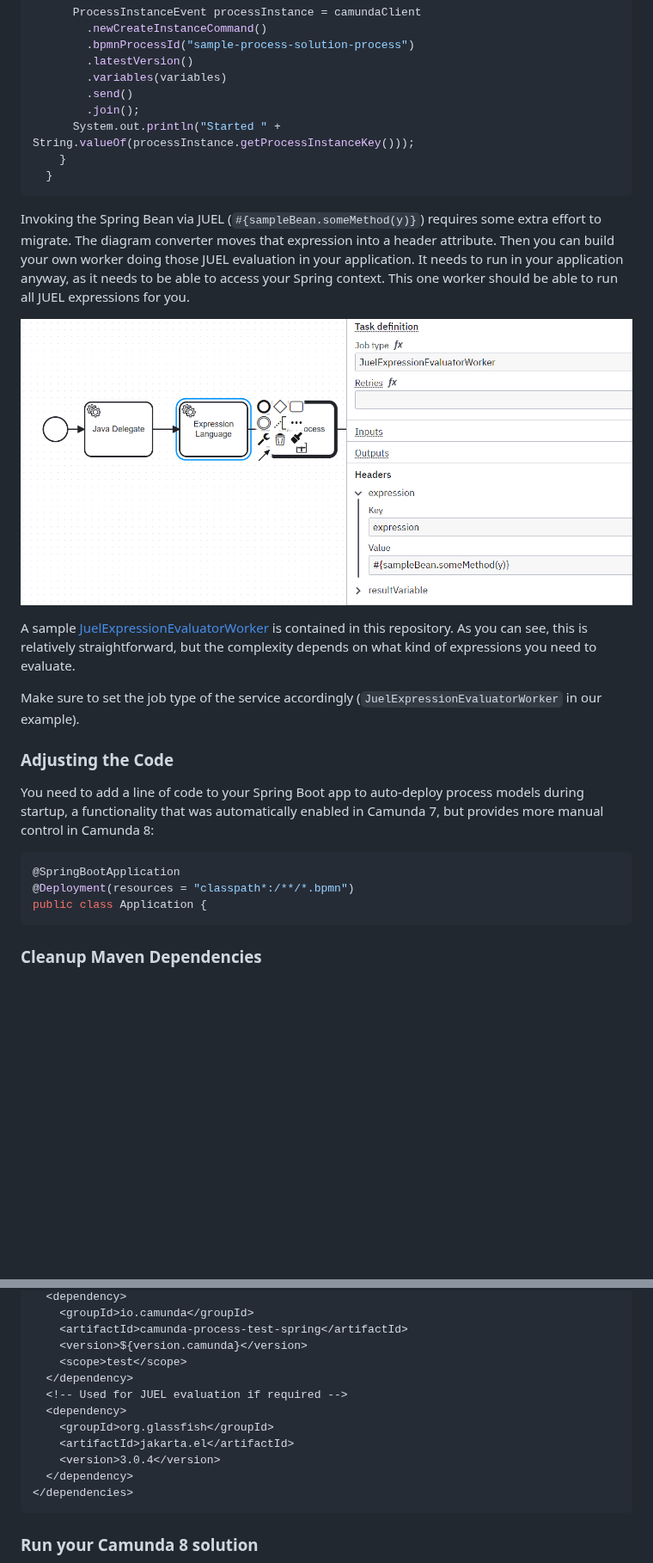
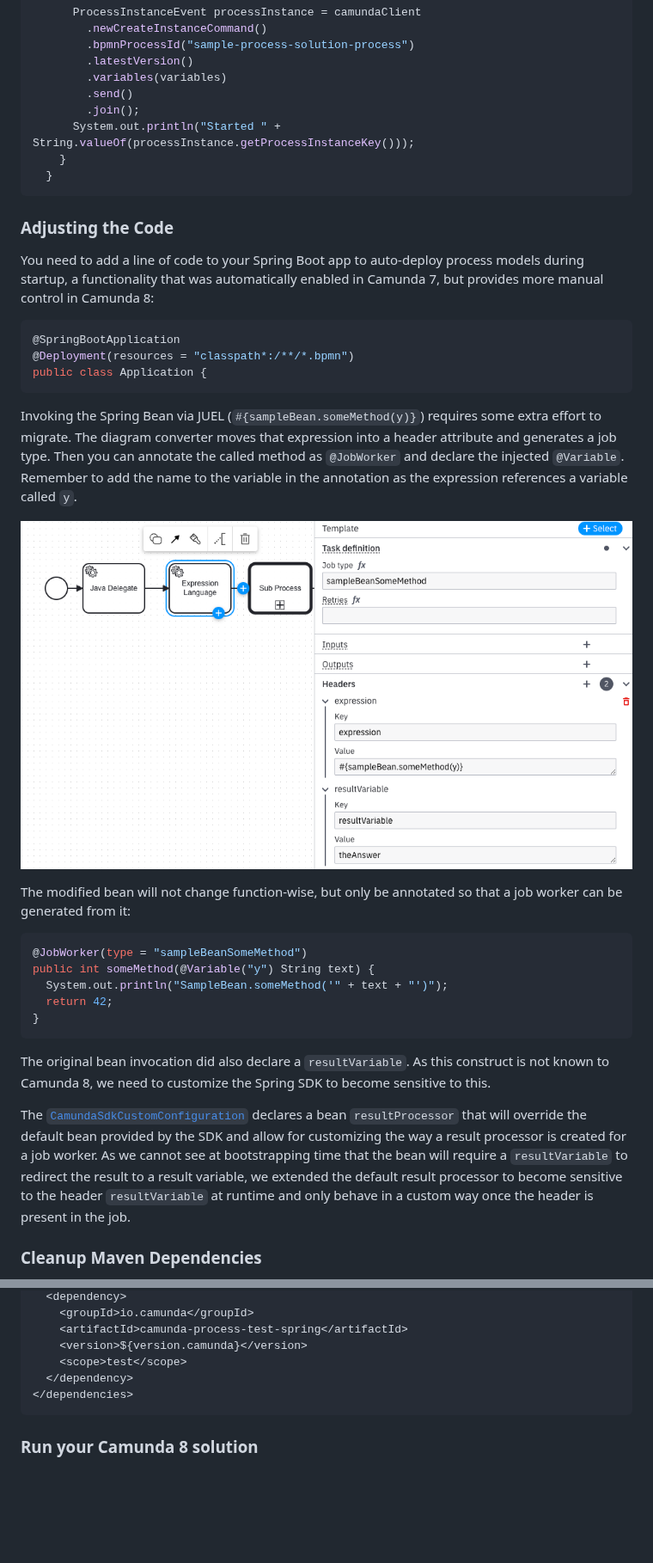
Before and after one commit to camunda-community-hub/camunda-7-to-8-migration-example, a Markdown page: README.md, 2 parts joined by grey strips. Shown at 86% size. Drawn GitHub-style; pictures changed too: converted-process-2.png; blank space fills up the shorter version.

Commit message:
removed all juel related stuff

````diff
--- a/README.md
+++ b/README.md
@@ -289,14 +289,6 @@ The client code to start sample processes was also adjusted according to our pat
   }
 ```
 
-Invoking the Spring Bean via JUEL (`#{sampleBean.someMethod(y)}`) requires some extra effort to migrate. The diagram converter moves that expression into a header attribute. Then you can build your own worker doing those JUEL evaluation in your application. It needs to run in your application anyway, as it needs to be able to access your Spring context. This one worker should be able to run all JUEL expressions for you.
-
-![Converted Process Model Service Task With Expression](converted-process-2.png)
-
-A sample [JuelExpressionEvaluatorWorker](process-solution-camunda-8/src/main/java/org/camunda/community/migration/example/el/JuelExpressionEvaluatorWorker.java) is contained in this repository. As you can see, this is relatively straightforward, but the complexity depends on what kind of expressions you need to evaluate.
-
-Make sure to set the job type of the service accordingly (`JuelExpressionEvaluatorWorker` in our example).
-
 ### Adjusting the Code
 
 You need to add a line of code to your Spring Boot app to auto-deploy process models during startup, a functionality that was automatically enabled in Camunda 7, but provides more manual control in Camunda 8:
@@ -307,6 +299,23 @@ You need to add a line of code to your Spring Boot app to auto-deploy process mo
 public class Application {
 ```
 
+Invoking the Spring Bean via JUEL (`#{sampleBean.someMethod(y)}`) requires some extra effort to migrate. The diagram converter moves that expression into a header attribute and generates a job type. Then you can annotate the called method as `@JobWorker` and declare the injected `@Variable`. Remember to add the name to the variable in the annotation as the expression references a variable called `y`.
+
+![Converted Process Model Service Task With Expression](converted-process-2.png)
+
+The modified bean will not change function-wise, but only be annotated so that a job worker can be generated from it:
+
+```java
+@JobWorker(type = "sampleBeanSomeMethod")
+public int someMethod(@Variable("y") String text) {
+  System.out.println("SampleBean.someMethod('" + text + "')");
+  return 42;
+}
+```
+
+The original bean invocation did also declare a `resultVariable`. As this construct is not known to Camunda 8, we need to customize the Spring SDK to become sensitive to this.
+
+The [`CamundaSdkCustomConfiguration`](./process-solution-camunda-8/src/main/java/org/camunda/community/migration/example/CamundaSdkCustomConfiguration.java) declares a bean `resultProcessor` that will override the default bean provided by the SDK and allow for customizing the way a result processor is created for a job worker. As we cannot see at bootstrapping time that the bean will require a `resultVariable` to redirect the result to a result variable, we extended the default result processor to become sensitive to the header `resultVariable` at runtime and only behave in a custom way once the header is present in the job.
 
 ### Cleanup Maven Dependencies
 
@@ -328,12 +337,6 @@ Next up, you should cleanup your Maven dependencies. You can remove all Camunda
     <artifactId>camunda-process-test-spring</artifactId>
     <version>${version.camunda}</version>
     <scope>test</scope>
-  </dependency>
-  <!-- Used for JUEL evaluation if required -->
-  <dependency>
-    <groupId>org.glassfish</groupId>
-    <artifactId>jakarta.el</artifactId>
-    <version>3.0.4</version>
   </dependency>
 </dependencies>
 ```
````
Also changed, not shown: 9 other files.
